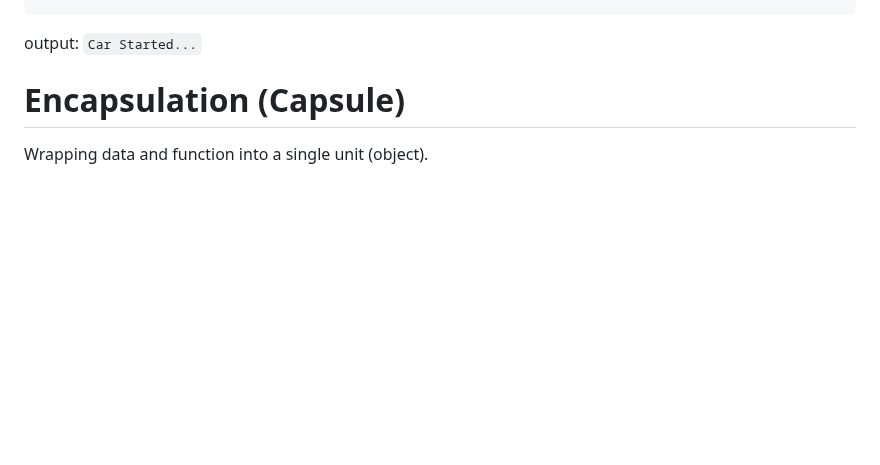
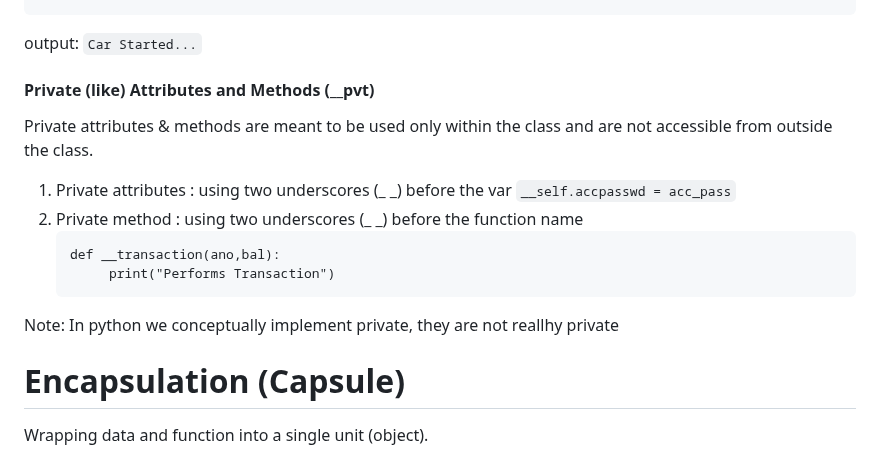
Before and after one commit to Priyamjain1105/Python-Programming, a Markdown page: Object oriented programming/Readme.md, the part around one of its changes. Rendered like a GitHub page; blank space fills up the shorter version.

````diff
--- a/Object oriented programming/Readme.md
+++ b/Object oriented programming/Readme.md
@@ -132,6 +132,20 @@ car1 = Car()
 Car1.start()
 ```
 output: `Car Started...`
+#### Private (like) Attributes and Methods (__pvt)
+Private attributes & methods are meant to be used only within the class and are not accessible from outside the class.
+
+1. Private attributes : using two underscores (_ _) before the var
+   `__self.accpasswd = acc_pass`
+2. Private method : using two underscores (_ _) before the function name
+   ```
+   def __transaction(ano,bal):
+        print("Performs Transaction")
+   ```
+Note: In python we conceptually implement private, they are not reallhy private
+
+
+
 
 # Encapsulation (Capsule)
 Wrapping data and function into a single unit (object).
````
Also changed, not shown: other parts of Object oriented programming/Readme.md (+1 -1 lines).
